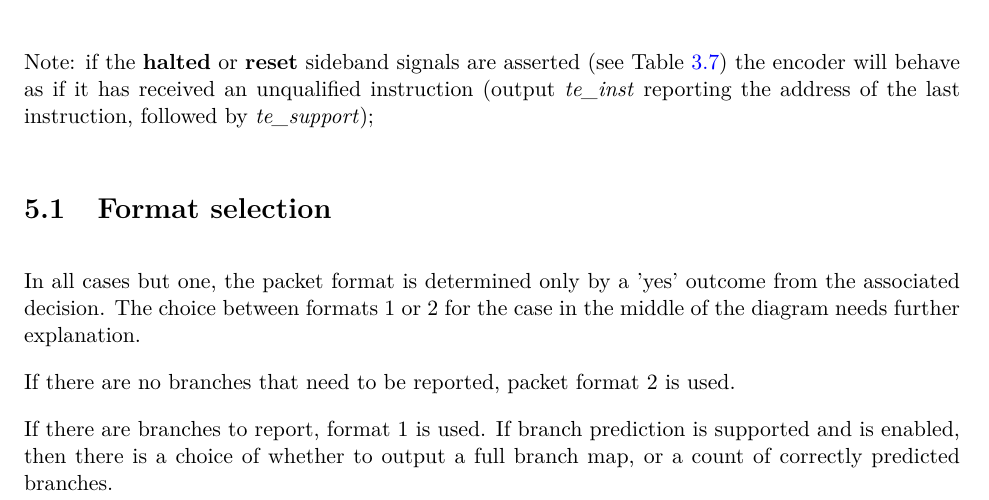
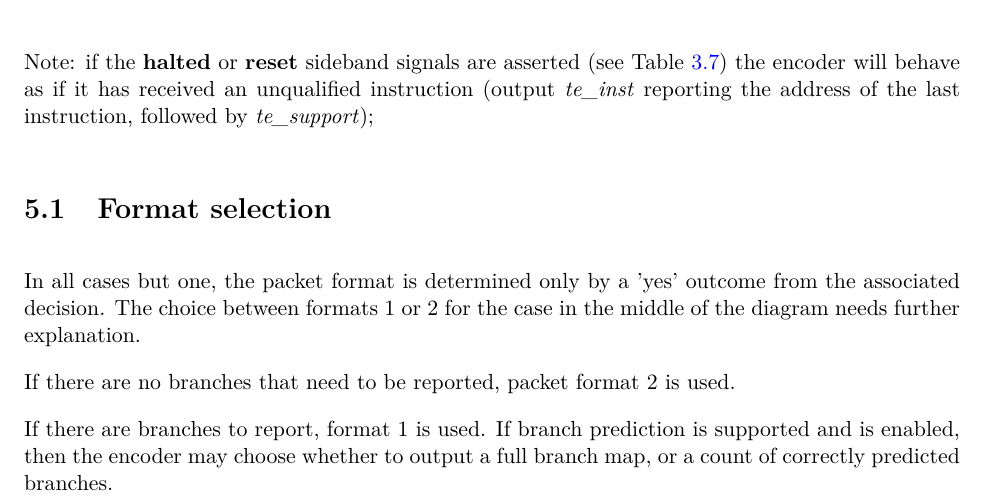
Before and after one commit to riscv-non-isa/riscv-trace-spec, a LaTeX thesis (riscv-trace-spec.tex, which reads exampleAlgorithm.tex): part of page 34 of 76, cut so that both start at the same text. Compiled offline with pdfLaTeX.

Commit message:
Update exampleAlgorithm.tex
Co-Authored-By: Paul Donahue <48959409+pdonahue-ventana@users.noreply.github.com>

```diff
--- a/exampleAlgorithm.tex
+++ b/exampleAlgorithm.tex
@@ -78,7 +78,7 @@ diagram needs further explanation.
 If there are no branches that need to be reported, packet format 2 is used.
 
 If there are branches to report, format 1 is used.  If branch prediction is supported and is enabled,
-then there is a choice of whether to output a full branch map, or a count of correctly predicted branches.
+then the encoder may choose whether to output a full branch map, or a count of correctly predicted branches.
 
 Packet formats 1 and 2 are organized so that the address is usually the final field.  Minimizing the
 number of bits required to represent the address reduces the total packet size and significantly
```
